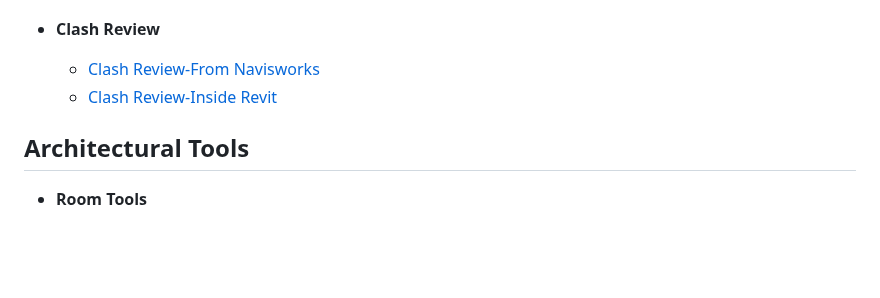
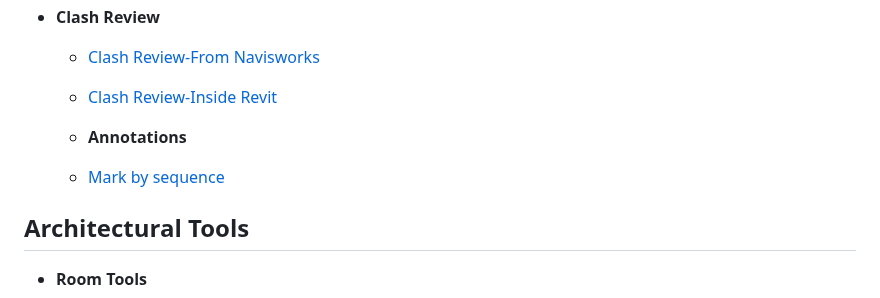
Before and after one commit to PARS-BIM/PARS-BIM.github.io, a Markdown page: docs/index.md, the part around the change. Drawn GitHub-style; blank space fills up the shorter version.

```diff
--- a/docs/index.md
+++ b/docs/index.md
@@ -53,6 +53,9 @@ Welcome! This is the central help for the PARS-BIM plugins.
   - [Clash Review-From Navisworks](commands/Clash-review.md)
   - [Clash Review-Inside Revit](commands/Inside-Revit.md)
 
+  - **Annotations**
+  - [Mark by sequence](commands/Mark-by-sequence.md)
+
 ## Architectural Tools
 
 - **Room Tools**
```
